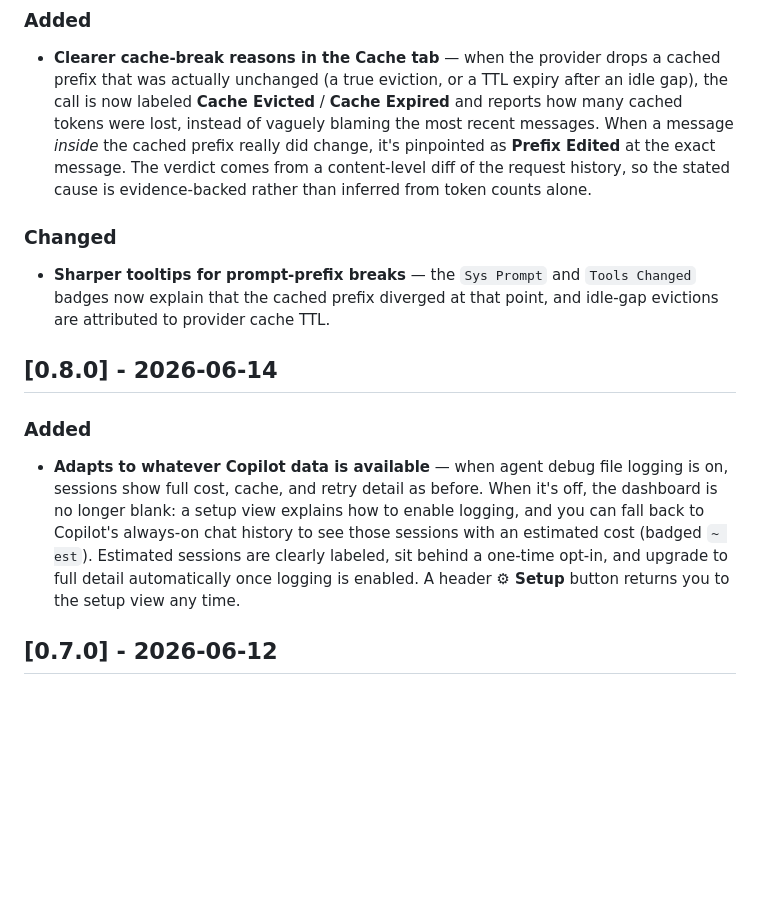
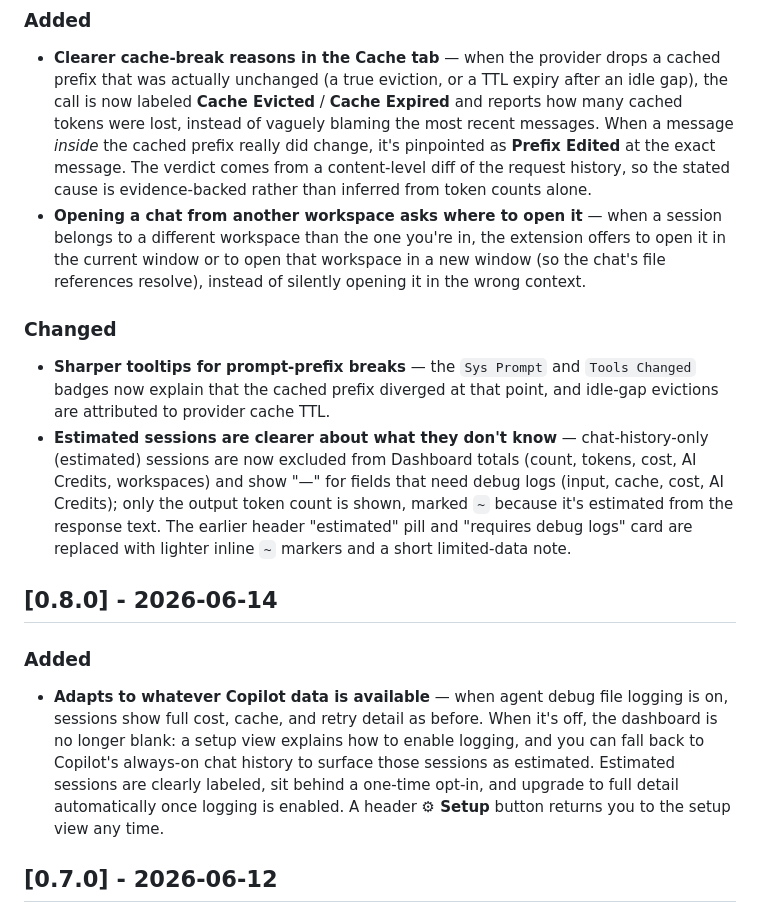
Before and after one commit to sathvikc/copilot-cost-analyzer, a Markdown page: CHANGELOG.md, the part around the change. GitHub-like rendering; blank space fills up the shorter version.

Commit message:
docs(changelog): cover estimated-session refinements and cross-workspace prompt
The 0.9.0 window shipped more than the cache work: document the
cross-workspace open-chat prompt and the estimated-session changes
(excluded from Dashboard totals, "—" for fields needing debug logs,
output-only estimate, lighter signposting).

Also correct the 0.8.0 entry, which described an estimated cost
(badged ~ est) that the shipped behavior later replaced with "—".

```diff
--- a/CHANGELOG.md
+++ b/CHANGELOG.md
@@ -11,14 +11,16 @@ extension is in active development.
 
 ### Added
 - **Clearer cache-break reasons in the Cache tab** — when the provider drops a cached prefix that was actually unchanged (a true eviction, or a TTL expiry after an idle gap), the call is now labeled **Cache Evicted** / **Cache Expired** and reports how many cached tokens were lost, instead of vaguely blaming the most recent messages. When a message *inside* the cached prefix really did change, it's pinpointed as **Prefix Edited** at the exact message. The verdict comes from a content-level diff of the request history, so the stated cause is evidence-backed rather than inferred from token counts alone.
+- **Opening a chat from another workspace asks where to open it** — when a session belongs to a different workspace than the one you're in, the extension offers to open it in the current window or to open that workspace in a new window (so the chat's file references resolve), instead of silently opening it in the wrong context.
 
 ### Changed
 - **Sharper tooltips for prompt-prefix breaks** — the `Sys Prompt` and `Tools Changed` badges now explain that the cached prefix diverged at that point, and idle-gap evictions are attributed to provider cache TTL.
+- **Estimated sessions are clearer about what they don't know** — chat-history-only (estimated) sessions are now excluded from Dashboard totals (count, tokens, cost, AI Credits, workspaces) and show "—" for fields that need debug logs (input, cache, cost, AI Credits); only the output token count is shown, marked `~` because it's estimated from the response text. The earlier header "estimated" pill and "requires debug logs" card are replaced with lighter inline `~` markers and a short limited-data note.
 
 ## [0.8.0] - 2026-06-14
 
 ### Added
-- **Adapts to whatever Copilot data is available** — when agent debug file logging is on, sessions show full cost, cache, and retry detail as before. When it's off, the dashboard is no longer blank: a setup view explains how to enable logging, and you can fall back to Copilot's always-on chat history to see those sessions with an estimated cost (badged `~ est`). Estimated sessions are clearly labeled, sit behind a one-time opt-in, and upgrade to full detail automatically once logging is enabled. A header **⚙ Setup** button returns you to the setup view any time.
+- **Adapts to whatever Copilot data is available** — when agent debug file logging is on, sessions show full cost, cache, and retry detail as before. When it's off, the dashboard is no longer blank: a setup view explains how to enable logging, and you can fall back to Copilot's always-on chat history to surface those sessions as estimated. Estimated sessions are clearly labeled, sit behind a one-time opt-in, and upgrade to full detail automatically once logging is enabled. A header **⚙ Setup** button returns you to the setup view any time.
 
 ## [0.7.0] - 2026-06-12
 
```
